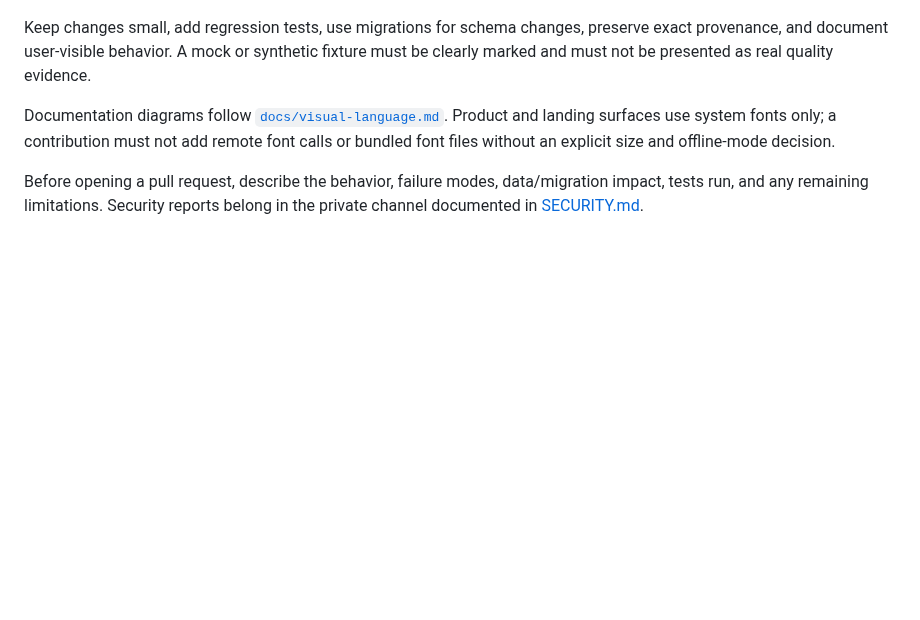
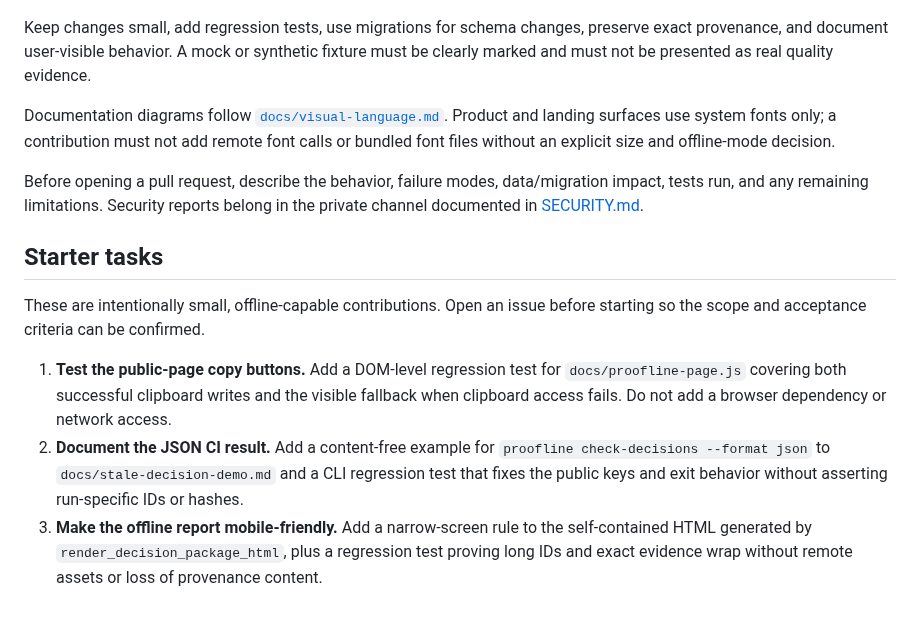
Before and after one commit to thangldw/proofline, a Markdown page: CONTRIBUTING.md, the part around the change. GitHub-like rendering; blank space fills up the shorter version.

```diff
--- a/CONTRIBUTING.md
+++ b/CONTRIBUTING.md
@@ -24,3 +24,18 @@ font files without an explicit size and offline-mode decision.
 Before opening a pull request, describe the behavior, failure modes, data/migration impact, tests
 run, and any remaining limitations. Security reports belong in the private channel documented in
 [SECURITY.md](SECURITY.md).
+
+## Starter tasks
+
+These are intentionally small, offline-capable contributions. Open an issue before starting so the
+scope and acceptance criteria can be confirmed.
+
+1. **Test the public-page copy buttons.** Add a DOM-level regression test for
+   `docs/proofline-page.js` covering both successful clipboard writes and the visible fallback when
+   clipboard access fails. Do not add a browser dependency or network access.
+2. **Document the JSON CI result.** Add a content-free example for
+   `proofline check-decisions --format json` to `docs/stale-decision-demo.md` and a CLI regression
+   test that fixes the public keys and exit behavior without asserting run-specific IDs or hashes.
+3. **Make the offline report mobile-friendly.** Add a narrow-screen rule to the self-contained HTML
+   generated by `render_decision_package_html`, plus a regression test proving long IDs and exact
+   evidence wrap without remote assets or loss of provenance content.
```
Also changed, not shown: README.md (+24 -2 lines), docs/releases/v1.1.0.md (+10 -0 lines), docs/assets/stale-decision-report.jpg (added), docs/assets/stale-decision-terminal.png (added), 2 other files.
